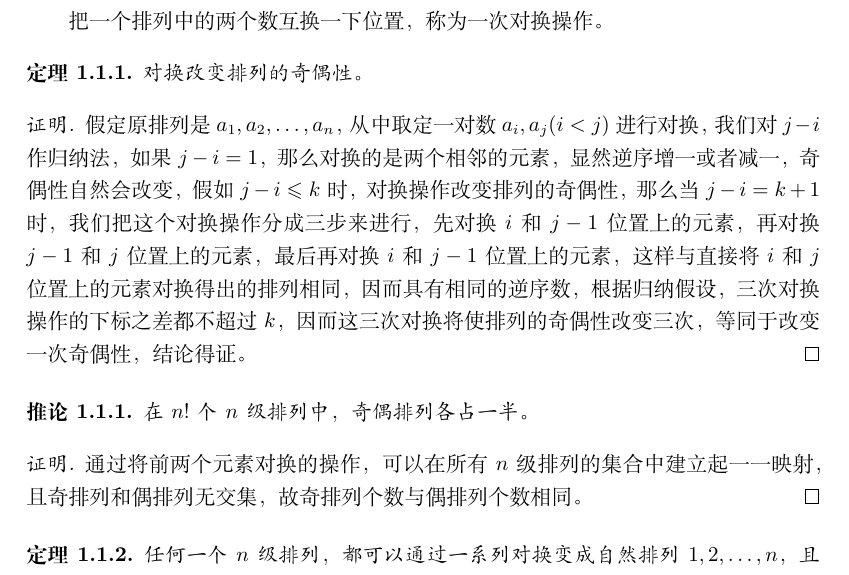
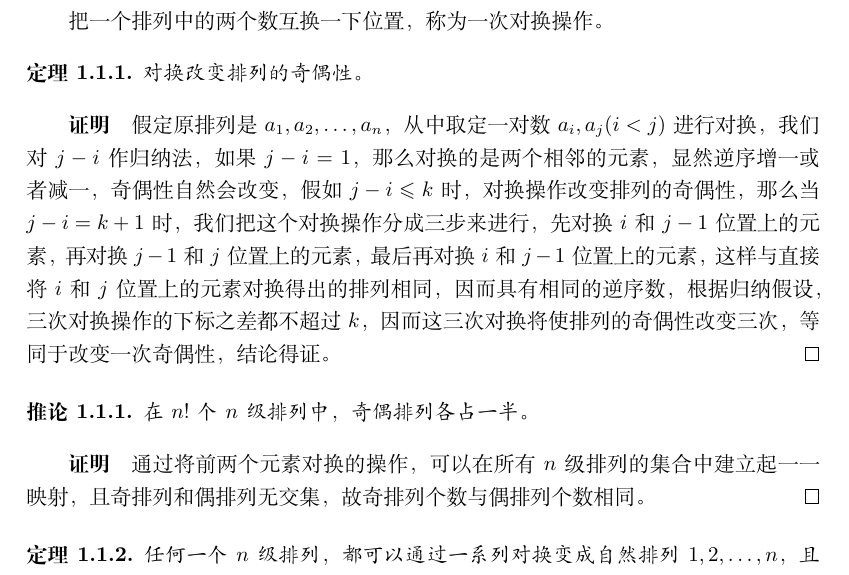
Before and after one commit to zhcosin/algebra-notes, a LaTeX book (algebra-note.tex, which reads cmd-env.tex): part of page 7 of 21, cut so that both start at the same text. Compiled offline with XeLaTeX.

Commit message:
redefind the proof environment.

```diff
--- a/cmd-env.tex
+++ b/cmd-env.tex
@@ -1,3 +1,17 @@
+
+%修改 proof 证明环境
+\makeatletter
+\renewcommand\proofname{证明}
+\renewenvironment{proof}[1][\proofname]{\par
+\pushQED{\qed}%
+\normalfont \topsep6\p@\@plus6\p@ \labelsep1em\relax
+\trivlist
+\item[\hskip\labelsep\indent
+\bfseries #1]\ignorespaces
+}{%
+\popQED\endtrivlist\@endpefalse
+}
+\makeatother
 
 % 例题环境
 \newcounter{example}[section]
@@ -10,6 +24,10 @@
 \renewcommand{\theexercise}{\thesection.\arabic{exercise}}
 
 \newenvironment{exercise}[1][]{\refstepcounter{exercise} \textbf{题 \theexercise  \ #1} \hspace{0.5em}}{\hspace{\stretch{1}} \rule{1ex}{1ex}}
+
+\newcommand{\exerciseFrom}[1][]{\textbf{题目出处}\hspace{1em}#1}
+\newcommand{\exerciseSolvedDate}[1][]{\textbf{解答日期}\hspace{1em}#1}
+\newenvironment{exerciseAdditional}{\textbf{补充说明}\hspace{1em}}{}
 
 
 \newtheorem{definition}{定义}[section]
```
